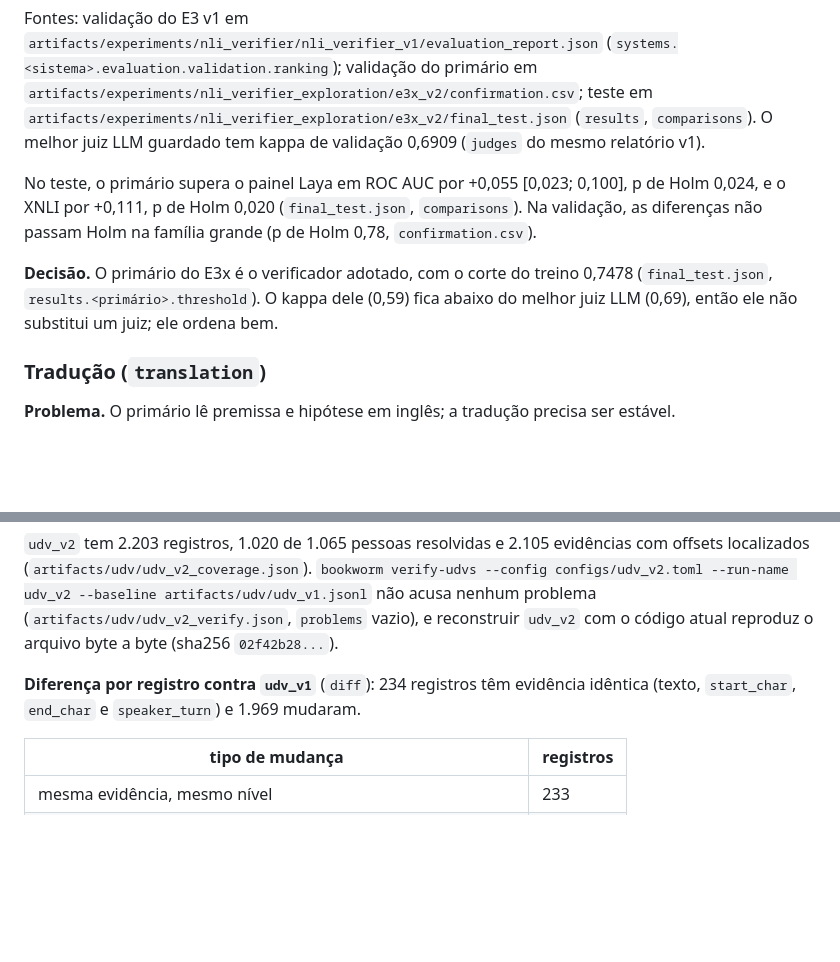
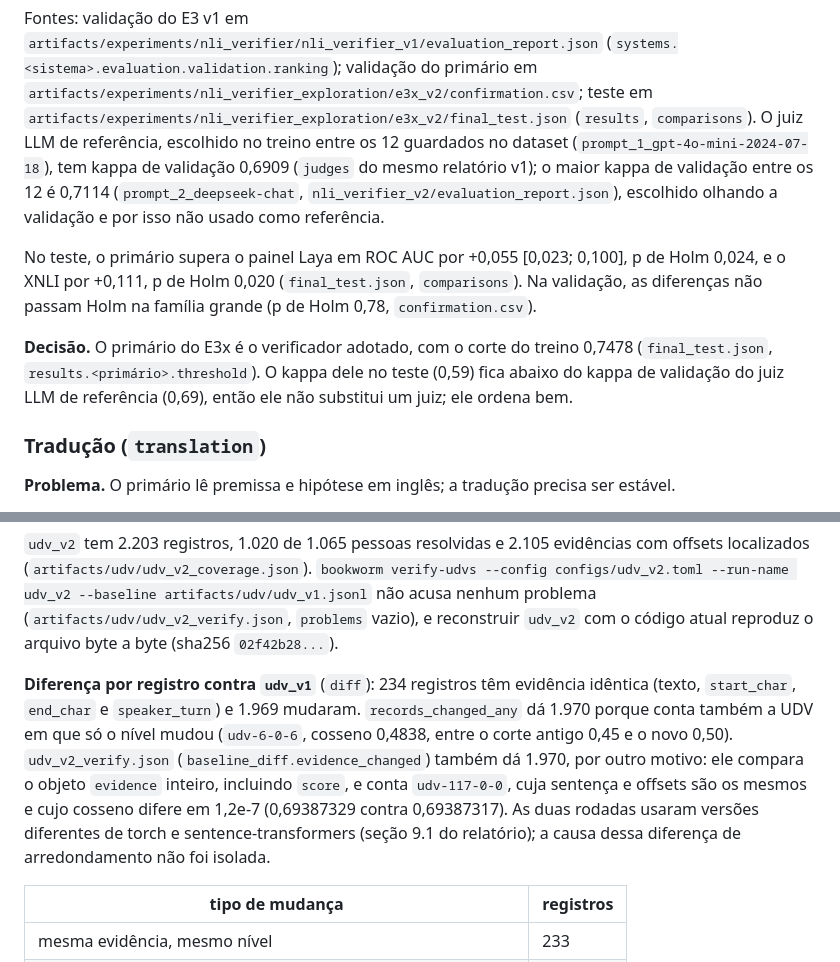
Before and after one commit to santana-ai/bookworm, a Markdown page: challenge/PIPELINE.md, 2 parts joined by grey strips. GitHub-like rendering; blank space fills up the shorter version.

```diff
--- a/challenge/PIPELINE.md
+++ b/challenge/PIPELINE.md
@@ -142,15 +144,19 @@ Fontes: validação do E3 v1 em `artifacts/experiments/nli_verifier/nli_verifier
 (`systems.<sistema>.evaluation.validation.ranking`); validação do primário em
 `artifacts/experiments/nli_verifier_exploration/e3x_v2/confirmation.csv`; teste em
 `artifacts/experiments/nli_verifier_exploration/e3x_v2/final_test.json` (`results`, `comparisons`).
-O melhor juiz LLM guardado tem kappa de validação 0,6909 (`judges` do mesmo relatório v1).
+O juiz LLM de referência, escolhido no treino entre os 12 guardados no dataset
+(`prompt_1_gpt-4o-mini-2024-07-18`), tem kappa de validação 0,6909 (`judges` do mesmo relatório v1); o
+maior kappa de validação entre os 12 é 0,7114 (`prompt_2_deepseek-chat`,
+`nli_verifier_v2/evaluation_report.json`), escolhido olhando a validação e por isso não usado como
+referência.
 
 No teste, o primário supera o painel Laya em ROC AUC por +0,055 [0,023; 0,100], p de Holm 0,024, e o
 XNLI por +0,111, p de Holm 0,020 (`final_test.json`, `comparisons`). Na validação, as diferenças não
 passam Holm na família grande (p de Holm 0,78, `confirmation.csv`).
 
 **Decisão.** O primário do E3x é o verificador adotado, com o corte do treino 0,7478
-(`final_test.json`, `results.<primário>.threshold`). O kappa dele (0,59) fica abaixo do melhor juiz LLM
-(0,69), então ele não substitui um juiz; ele ordena bem.
+(`final_test.json`, `results.<primário>.threshold`). O kappa dele no teste (0,59) fica abaixo do kappa
+de validação do juiz LLM de referência (0,69), então ele não substitui um juiz; ele ordena bem.
 
 ### Tradução (`translation`)
 
@@ -340,7 +347,13 @@ localizados (`artifacts/udv/udv_v2_coverage.json`). `bookworm verify-udvs --conf
 reproduz o arquivo byte a byte (sha256 `02f42b28...`).
 
 **Diferença por registro contra `udv_v1`** (`diff`): 234 registros têm evidência idêntica (texto,
-`start_char`, `end_char` e `speaker_turn`) e 1.969 mudaram.
+`start_char`, `end_char` e `speaker_turn`) e 1.969 mudaram. `records_changed_any` dá 1.970 porque conta
+também a UDV em que só o nível mudou (`udv-6-0-6`, cosseno 0,4838, entre o corte antigo 0,45 e o novo
+0,50). `udv_v2_verify.json` (`baseline_diff.evidence_changed`) também dá 1.970, por outro motivo: ele
+compara o objeto `evidence` inteiro, incluindo `score`, e conta `udv-117-0-0`, cuja sentença e offsets
+são os mesmos e cujo cosseno difere em 1,2e-7 (0,69387329 contra 0,69387317). As duas rodadas usaram
+versões diferentes de torch e sentence-transformers (seção 9.1 do relatório); a causa dessa diferença
+de arredondamento não foi isolada.
 
 | tipo de mudança | registros |
 |---|---|
```
Also changed, not shown: other parts of challenge/PIPELINE.md (+16 -32 lines).
